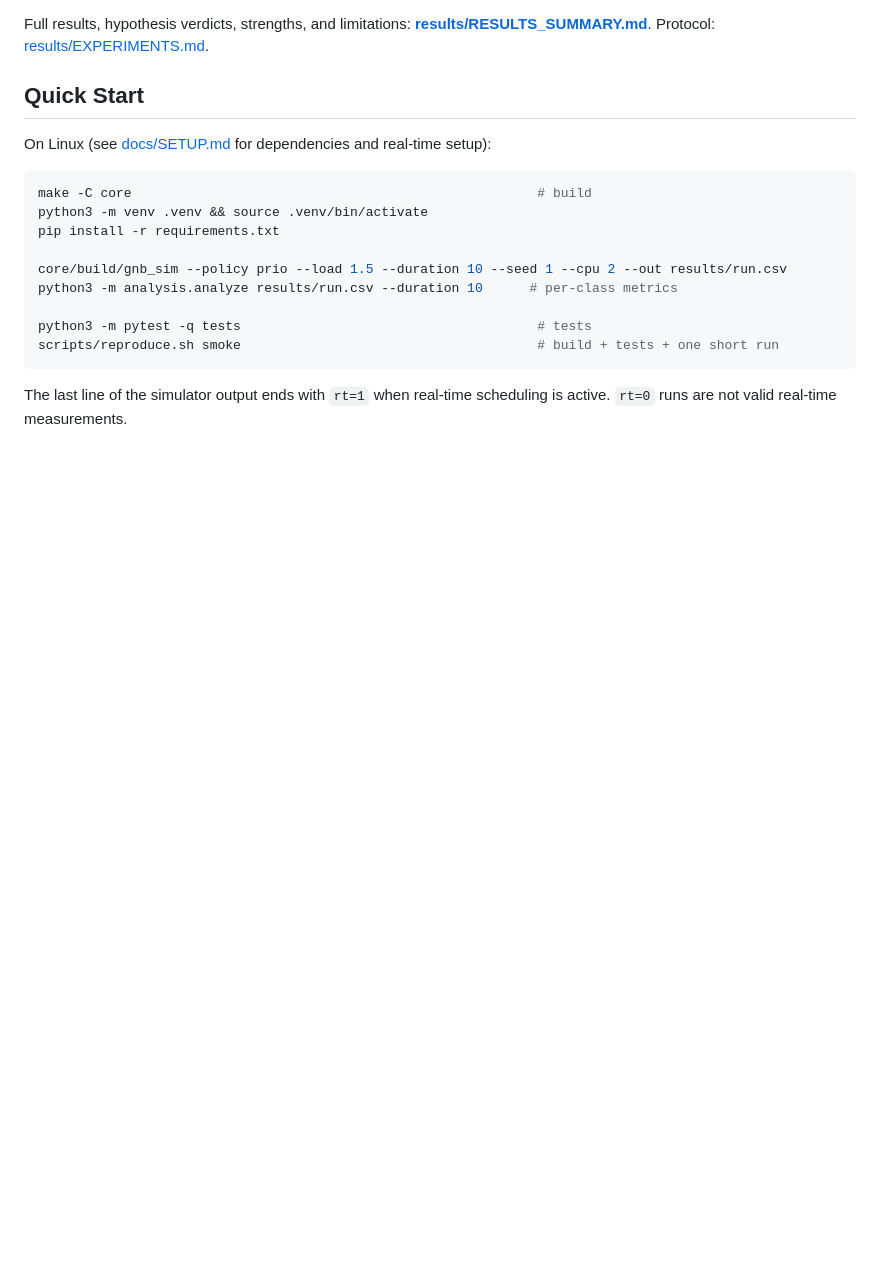
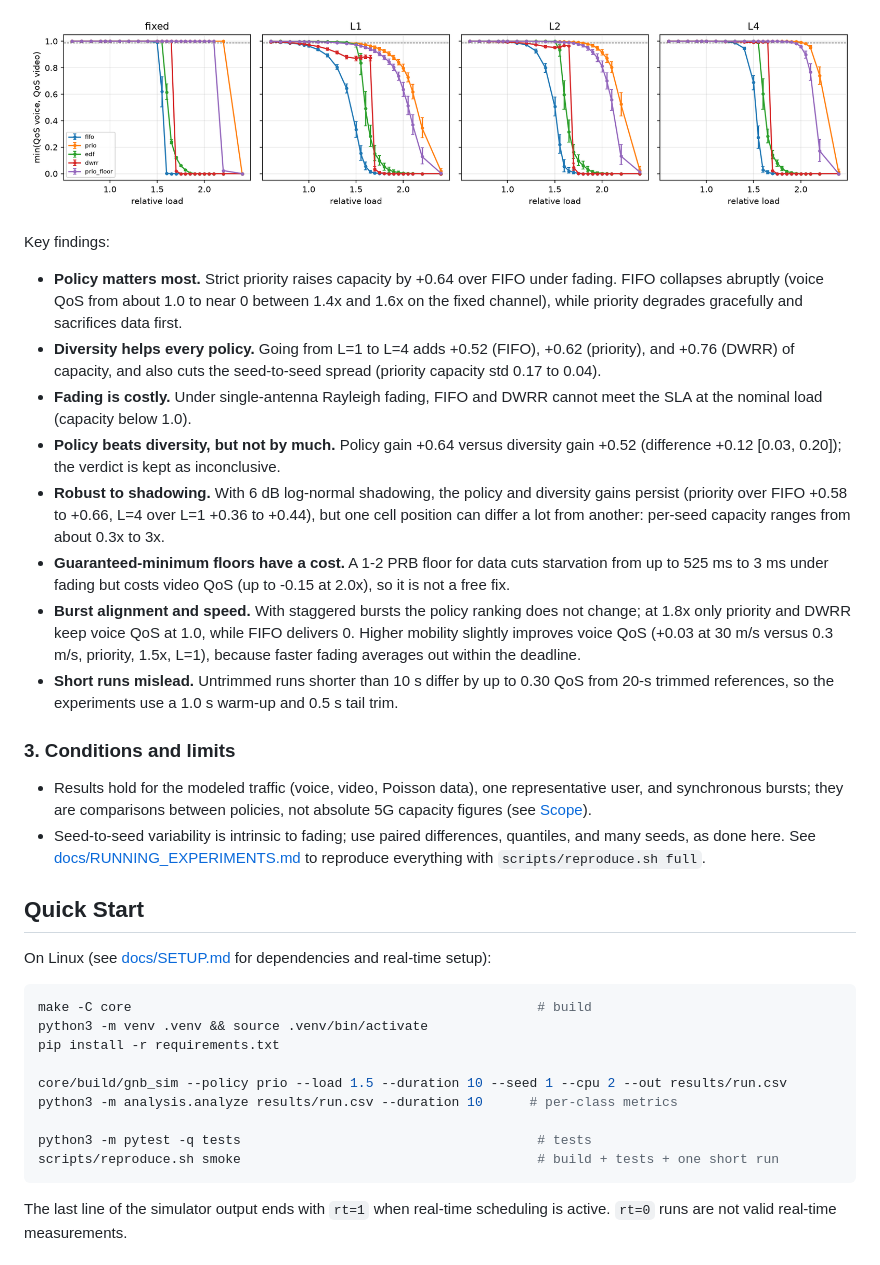
Before and after one commit to henriquebueno45/Traffic-Scheduling-with-QoS-in-a-Congested-5G-Base-Station, a Markdown page: README.md, the part around one of its changes. Drawn GitHub-style; blank space fills up the shorter version.

```diff
--- a/README.md
+++ b/README.md
@@ -22,7 +38,23 @@ This is a slot-level MAC scheduler **simulator**, not a 5G emulator or a full pr
 
 ![SLA capacity by policy and channel](results/exp/E1_capacity.png)
 
-Full results, hypothesis verdicts, strengths, and limitations: **[results/RESULTS_SUMMARY.md](results/RESULTS_SUMMARY.md)**. Protocol: [results/EXPERIMENTS.md](results/EXPERIMENTS.md).
+![Voice/video QoS versus load for each channel](results/exp/E1_qos_vs_load.png)
+
+Key findings:
+
+- **Policy matters most.** Strict priority raises capacity by +0.64 over FIFO under fading. FIFO collapses abruptly (voice QoS from about 1.0 to near 0 between 1.4x and 1.6x on the fixed channel), while priority degrades gracefully and sacrifices data first.
+- **Diversity helps every policy.** Going from L=1 to L=4 adds +0.52 (FIFO), +0.62 (priority), and +0.76 (DWRR) of capacity, and also cuts the seed-to-seed spread (priority capacity std 0.17 to 0.04).
+- **Fading is costly.** Under single-antenna Rayleigh fading, FIFO and DWRR cannot meet the SLA at the nominal load (capacity below 1.0).
+- **Policy beats diversity, but not by much.** Policy gain +0.64 versus diversity gain +0.52 (difference +0.12 [0.03, 0.20]); the verdict is kept as inconclusive.
+- **Robust to shadowing.** With 6 dB log-normal shadowing, the policy and diversity gains persist (priority over FIFO +0.58 to +0.66, L=4 over L=1 +0.36 to +0.44), but one cell position can differ a lot from another: per-seed capacity ranges from about 0.3x to 3x.
+- **Guaranteed-minimum floors have a cost.** A 1-2 PRB floor for data cuts starvation from up to 525 ms to 3 ms under fading but costs video QoS (up to -0.15 at 2.0x), so it is not a free fix.
+- **Burst alignment and speed.** With staggered bursts the policy ranking does not change; at 1.8x only priority and DWRR keep voice QoS at 1.0, while FIFO delivers 0. Higher mobility slightly improves voice QoS (+0.03 at 30 m/s versus 0.3 m/s, priority, 1.5x, L=1), because faster fading averages out within the deadline.
+- **Short runs mislead.** Untrimmed runs shorter than 10 s differ by up to 0.30 QoS from 20-s trimmed references, so the experiments use a 1.0 s warm-up and 0.5 s tail trim.
+
+### 3. Conditions and limits
+
+- Results hold for the modeled traffic (voice, video, Poisson data), one representative user, and synchronous bursts; they are comparisons between policies, not absolute 5G capacity figures (see [Scope](#scope)).
+- Seed-to-seed variability is intrinsic to fading; use paired differences, quantiles, and many seeds, as done here. See [docs/RUNNING_EXPERIMENTS.md](docs/RUNNING_EXPERIMENTS.md) to reproduce everything with `scripts/reproduce.sh full`.
 
 ## Quick Start
 
```
Also changed, not shown: other parts of README.md (+21 -5 lines), results/exp/E1_capacity.png, 1 other file.
